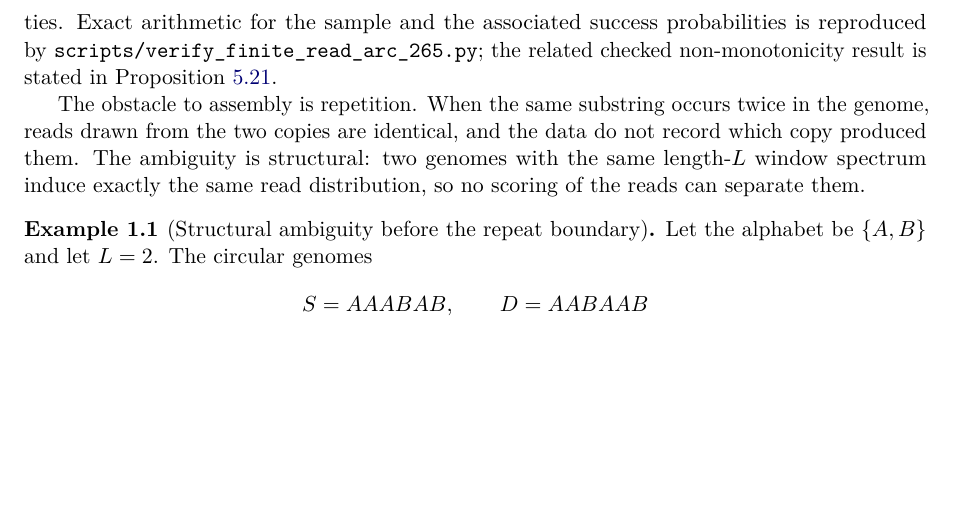
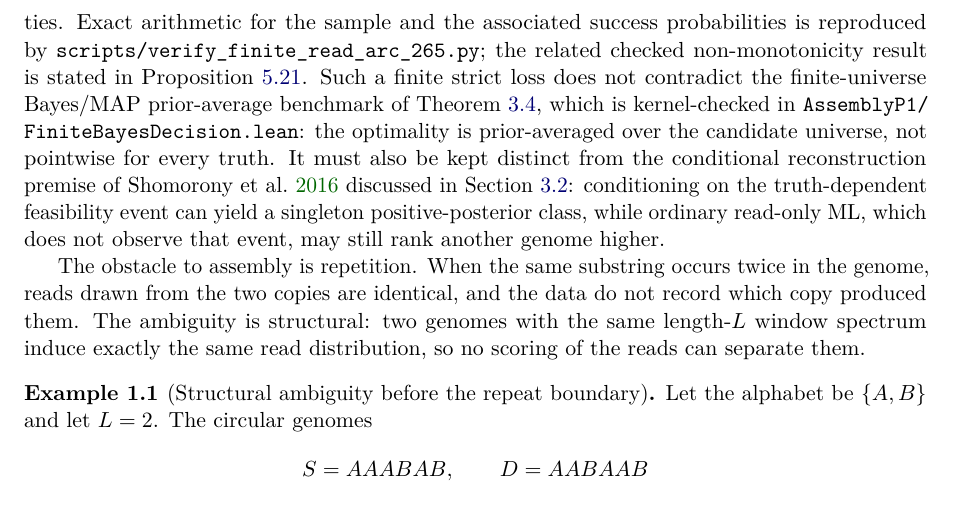
Before and after one commit to ottojung/assemblyp1, a LaTeX paper (paper/main.tex, which reads paper/sections/01-introduction.tex): part of page 4 of 58 before the commit and part of page 4 of 59 after it, cut so that both start at the same text, the shorter picture padded with empty space. Compiled offline with pdfLaTeX.

Commit message:
docs(#265): distinguish finite-universe MAP benchmark from conditional 2016 premise
Per #268 narrative guidance: finite strict ML losses do not contradict
prior-averaged Bayes/MAP optimality (FiniteBayesDecision, kernel-checked);
ordinary read-only ML cannot observe the truth-dependent feasibility event
behind the conditional singleton class (sec:two-questions).

```diff
--- a/paper/sections/01-introduction.tex
+++ b/paper/sections/01-introduction.tex
@@ -36,6 +36,16 @@ positive-probability ties. Exact arithmetic for the sample and the associated
 success probabilities is reproduced by
 \path{scripts/verify_finite_read_arc_265.py}; the related checked
 non-monotonicity result is stated in Proposition~\ref{prop:nonmonotone}.
+Such a finite strict loss does not contradict the finite-universe
+Bayes/MAP prior-average benchmark of Theorem~\ref{thm:bayes-optimal},
+which is kernel-checked in \path{AssemblyP1/FiniteBayesDecision.lean}:
+the optimality is prior-averaged over the candidate universe, not
+pointwise for every truth. It must also be kept distinct from the
+conditional reconstruction premise of~\cite{shomorony2016} discussed in
+Section~\ref{sec:two-questions}: conditioning on the truth-dependent
+feasibility event can yield a singleton positive-posterior class, while
+ordinary read-only ML, which does not observe that event, may still rank
+another genome higher.
 
 The obstacle to assembly is repetition. When the same substring occurs twice
 in the genome, reads drawn from the two copies are identical, and the data do
```
Also changed, not shown: slides/programmers.md (+7 -0 lines).
